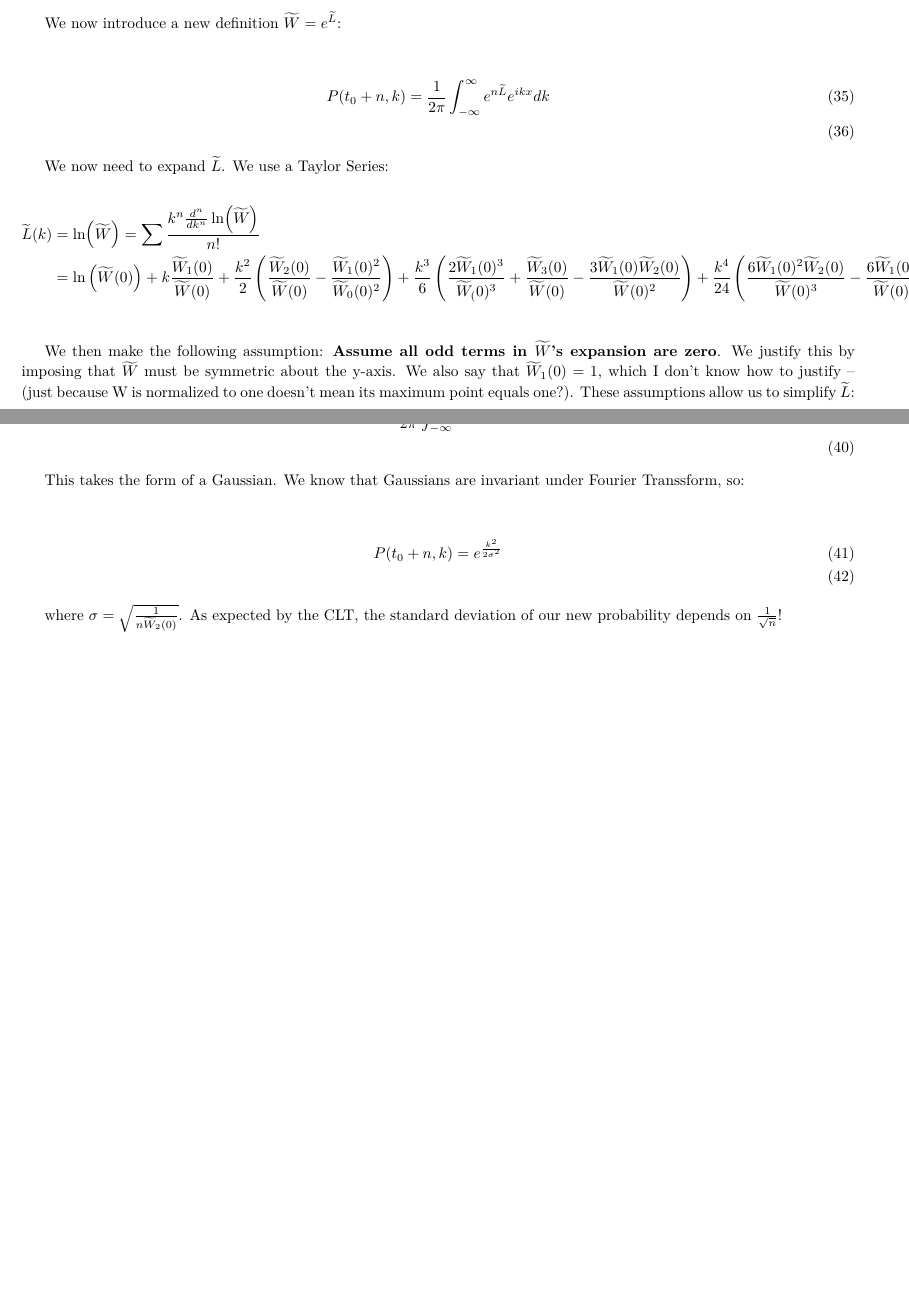
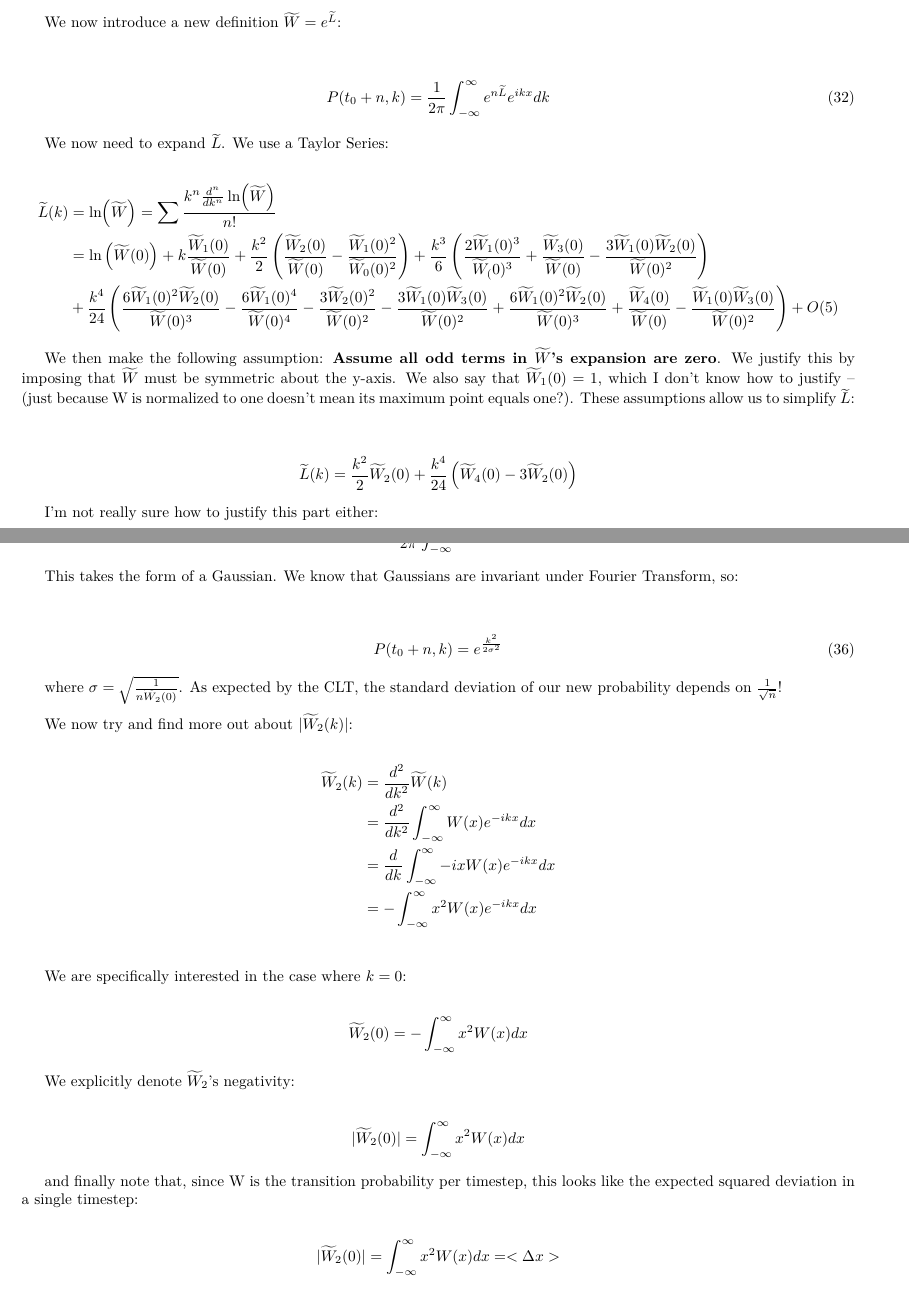
Before and after one commit to elliotc12/dynein_walk, a LaTeX thesis (thesis_stuff/thesis_stuff.tex): two parts of pages 9 and 10 of 10, joined at a grey line, cut so that both start at the same text, the shorter picture padded with empty space. Compiled offline with XeLaTeX; a missing font is replaced by an installed copy or a similar font.

Commit message:
Add more to CLT new derivation. Still lots of confusion, the result is close but not quite there, and involves lots of unjustified assumptions.

```diff
--- a/thesis_stuff/thesis_stuff.tex
+++ b/thesis_stuff/thesis_stuff.tex
@@ -542,6 +542,9 @@ $\widetilde{W}$ must be symmetric about the y-axis. We also say that $\widetilde
 W is normalized to one doesn't mean its maximum point equals one?). These assumptions allow us to simplify $\widetilde{L}$:\\
 
 \begin{align*}
-  \widetilde{L}(k) &= \frac{k^2}{2}\widetilde{W}_2(0) + \frac{k^4}{24}\left(\widetilde{W}_4(0) - 3\widetilde{W}_2(0)\right)\\
-  &\approx \frac{k^2}{2}\widetilde{W}_2(0)
+  \widetilde{L}(k) &= \frac{k^2}{2}\widetilde{W}_2(0) + \frac{k^4}{24}\left(\widetilde{W}_4(0) - 3\widetilde{W}_2(0)\right)
 \end{align*}
+
+I'm not really sure how to justify this part either:
+
+\begin{align}
@@ -556,16 +561,43 @@ In order to be normalizable, all derivatives of $\widetilde{W}$ must be negative
 $\widetilde{W}_2$:
 
 \begin{align}
-  P(t_0+n,k) &= \frac{1}{2\pi}\int_{-\infty}^{\infty}e^{-n\frac{k^2}{2}|\widetilde{W}_2(0)|}e^{ikx}dk\\
+  P(t_0+n,k) &= \frac{1}{2\pi}\int_{-\infty}^{\infty}e^{-n\frac{k^2}{2}|\widetilde{W}_2(0)|}e^{ikx}dk
 \end{align}
 
-This takes the form of a Gaussian. We know that Gaussians are invariant under Fourier Transsform,
+This takes the form of a Gaussian. We know that Gaussians are invariant under Fourier Transform,
 so:\\
 
 \begin{align}
-  P(t_0+n,k) &= e^{\frac{k^2}{2\sigma^2}}\\
+  P(t_0+n,k) &= e^{\frac{k^2}{2\sigma^2}}
 \end{align}
 
 where $\sigma = \sqrt{\frac{1}{n\widetilde{W}_2(0)}}$. As expected by the CLT, the standard deviation of our
 new probability depends on $\frac{1}{\sqrt{n}}$!\\
 
+We now try and find more out about $|\widetilde{W}_2(k)|$:
+
+\begin{align*}
+  \widetilde{W}_2(k) &= \frac{d^2}{dk^2}\widetilde{W}(k)\\
+  &= \frac{d^2}{dk^2}\int_{-\infty}^\infty W(x)e^{-ikx}dx\\
+  &= \frac{d}{dk}\int_{-\infty}^\infty -ixW(x)e^{-ikx}dx\\
+  &= -\int_{-\infty}^\infty x^2W(x)e^{-ikx}dx\\
+\end{align*}
+
+We are specifically interested in the case where $k=0$:
+
+\begin{align*}
+  \widetilde{W}_2(0) &= -\int_{-\infty}^\infty x^2W(x)dx
+\end{align*}
+
+We explicitly denote $\widetilde{W}_2$'s negativity:
+
+\begin{align*}
+  |\widetilde{W}_2(0)| &= \int_{-\infty}^\infty x^2W(x)dx
+\end{align*}
+
+and finally note that, since W is the transition probability per timestep, this looks like the expected squared deviation
+in a single timestep:
+
+\begin{align*}
+  |\widetilde{W}_2(0)| &= \int_{-\infty}^\infty x^2W(x)dx = <\Delta x>
+\end{align*}
```
Also changed, not shown: thesis_stuff/thesis_stuff.tex (29 more changed lines).
